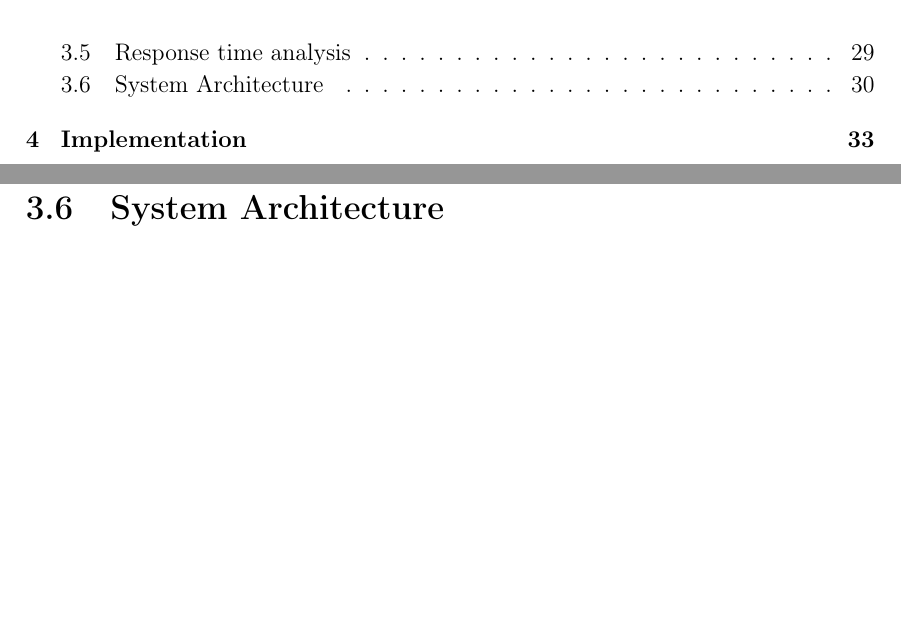
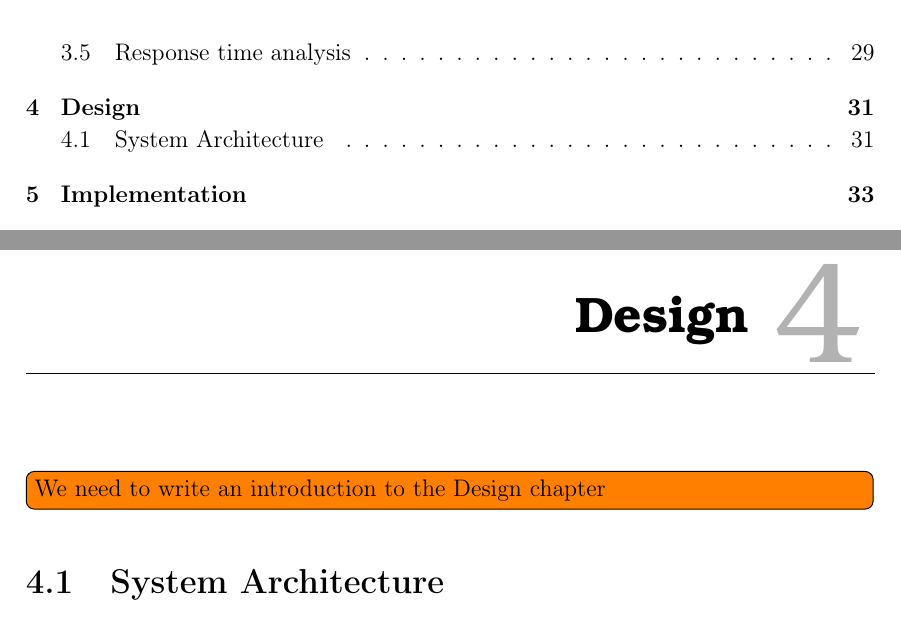
Before and after one commit to aau-hcl-p5/main, a LaTeX thesis (report/main.tex, which reads report/4.Design/0.DesignCtrl.tex): two parts of pages 7 and 34 of 41 before the commit and two parts of pages 7 and 35 of 41 after it, joined at a grey line, cut so that both start at the same text, the shorter picture padded with empty space. Compiled offline with pdfLaTeX.

Commit message:
Fix: P5-103 - Added the chapter name and wrote a comment

```diff
--- a/report/4.Design/0.DesignCtrl.tex
+++ b/report/4.Design/0.DesignCtrl.tex
@@ -1 +1,3 @@
+\chapter{Design}
+\todo[inline]{We need to write an introduction to the Design chapter}
 \input{4.Design/Architecture}
```
